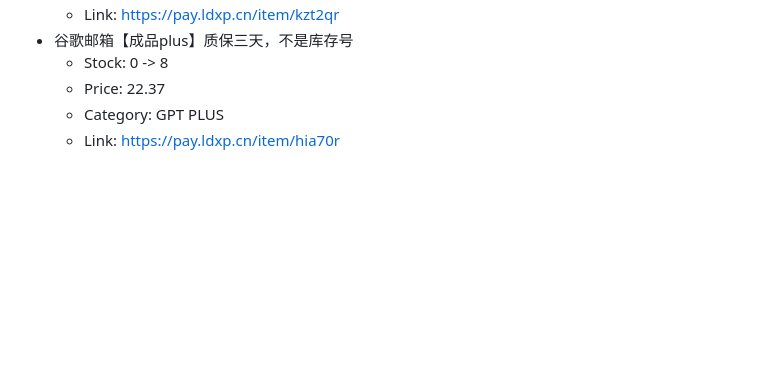
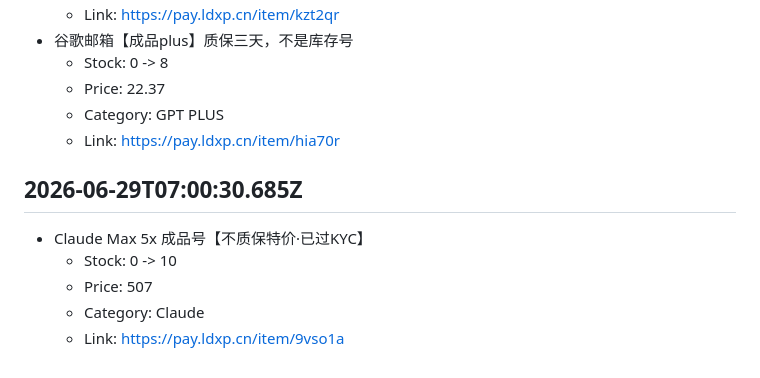
Before and after one commit to asd45545/buhuo, a Markdown page: data/ldxp-stock-alerts.md, the part around the change. Rendered like a GitHub page; blank space fills up the shorter version.

Commit message:
chore: append ldxp restock alerts 2026-06-29T07:00:30.685Z [skip ci]

```diff
--- a/data/ldxp-stock-alerts.md
+++ b/data/ldxp-stock-alerts.md
@@ -3071,3 +3071,10 @@
   - Price: 22.37
   - Category: GPT PLUS
   - Link: https://pay.ldxp.cn/item/hia70r
+
+## 2026-06-29T07:00:30.685Z
+- Claude Max 5x 成品号【不质保特价·已过KYC】
+  - Stock: 0 -> 10
+  - Price: 507
+  - Category: Claude
+  - Link: https://pay.ldxp.cn/item/9vso1a
```
